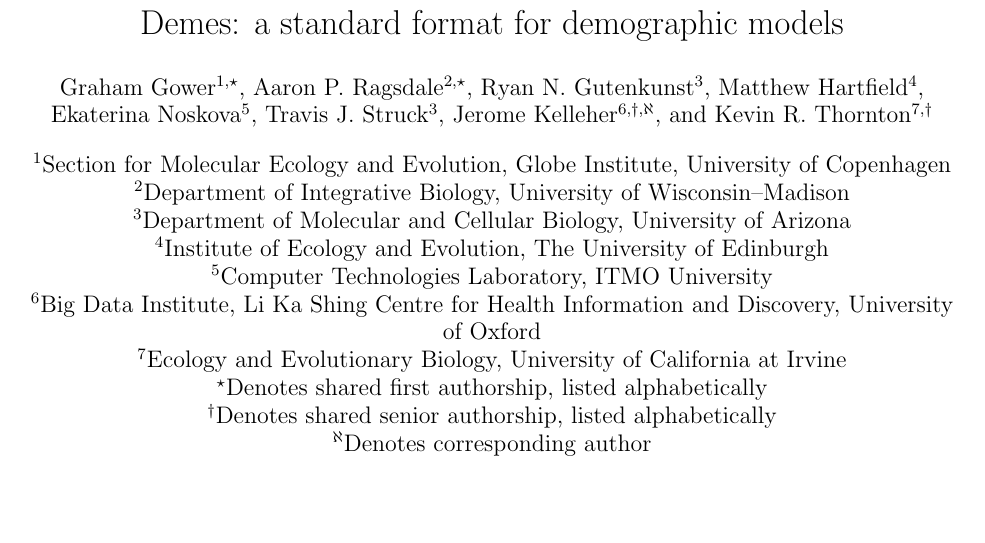
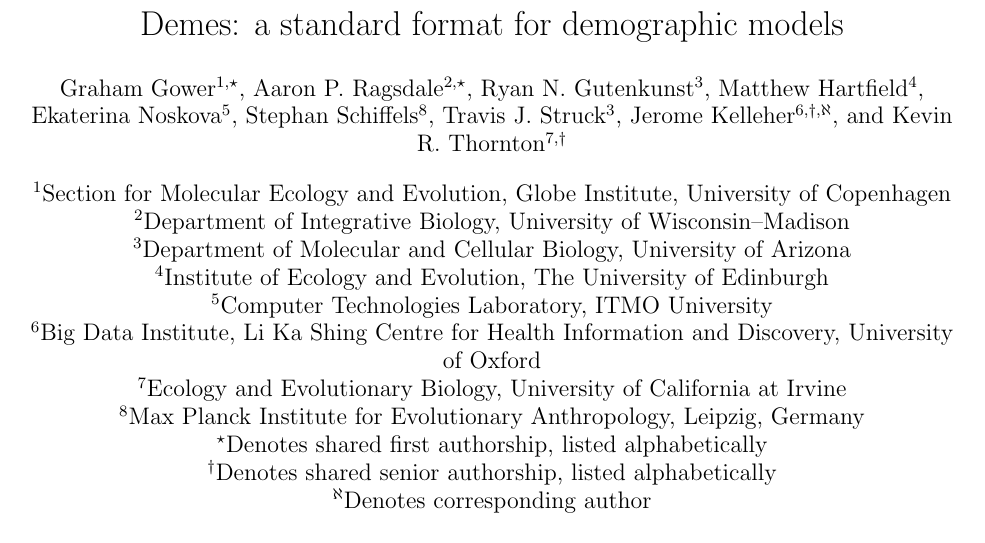
Before and after one commit to popsim-consortium/demes-paper, a LaTeX paper (paper.tex): part of page 1 of 19, cut so that both start at the same text, the shorter picture padded with empty space. Compiled offline with pdfLaTeX; a missing bibliography style is replaced by a similar one.

Commit message:
added author and software for MSMC

```diff
--- a/paper.tex
+++ b/paper.tex
@@ -63,6 +63,7 @@
 \author[3]{Ryan N. Gutenkunst}
 \author[4]{Matthew Hartfield}
 \author[5]{Ekaterina Noskova}
+\author[8]{Stephan Schiffels}
 \author[3]{Travis J. Struck}
 %Senior Authors
 \author[6,$\dagger$,$\aleph$]{Jerome Kelleher}
@@ -76,6 +77,7 @@
 \affil[6]{Big Data Institute, Li Ka Shing Centre for Health Information and
     Discovery, University of Oxford}
 \affil[7]{Ecology and Evolutionary Biology, University of California at Irvine}
+\affil[8]{Max Planck Institute for Evolutionary Anthropology, Leipzig, Germany}
 
 \affil[$\star$]{Denotes shared first authorship, listed alphabetically}
 \affil[$\dagger$]{Denotes shared senior authorship, listed alphabetically}
```
Also changed, not shown: software-table.tex (+2 -0 lines).
